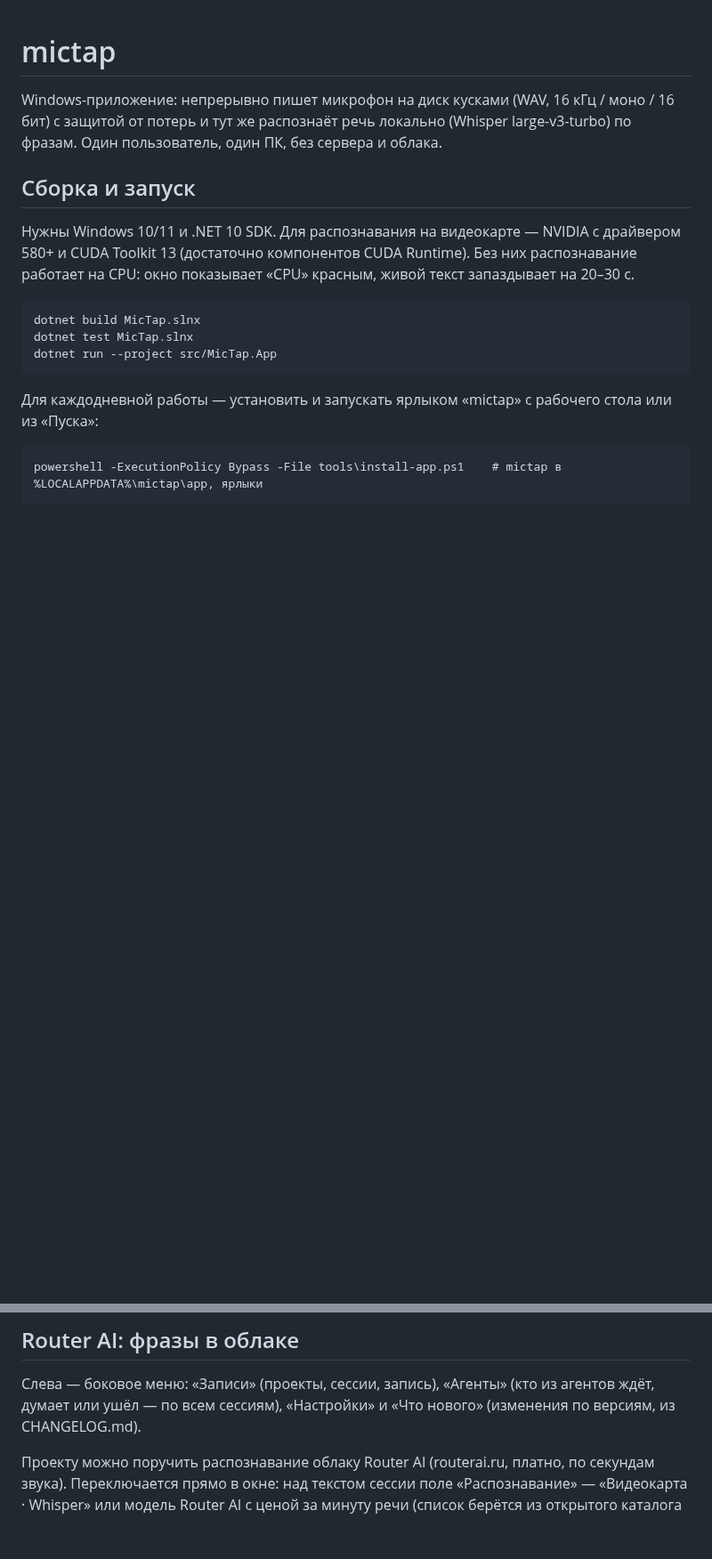
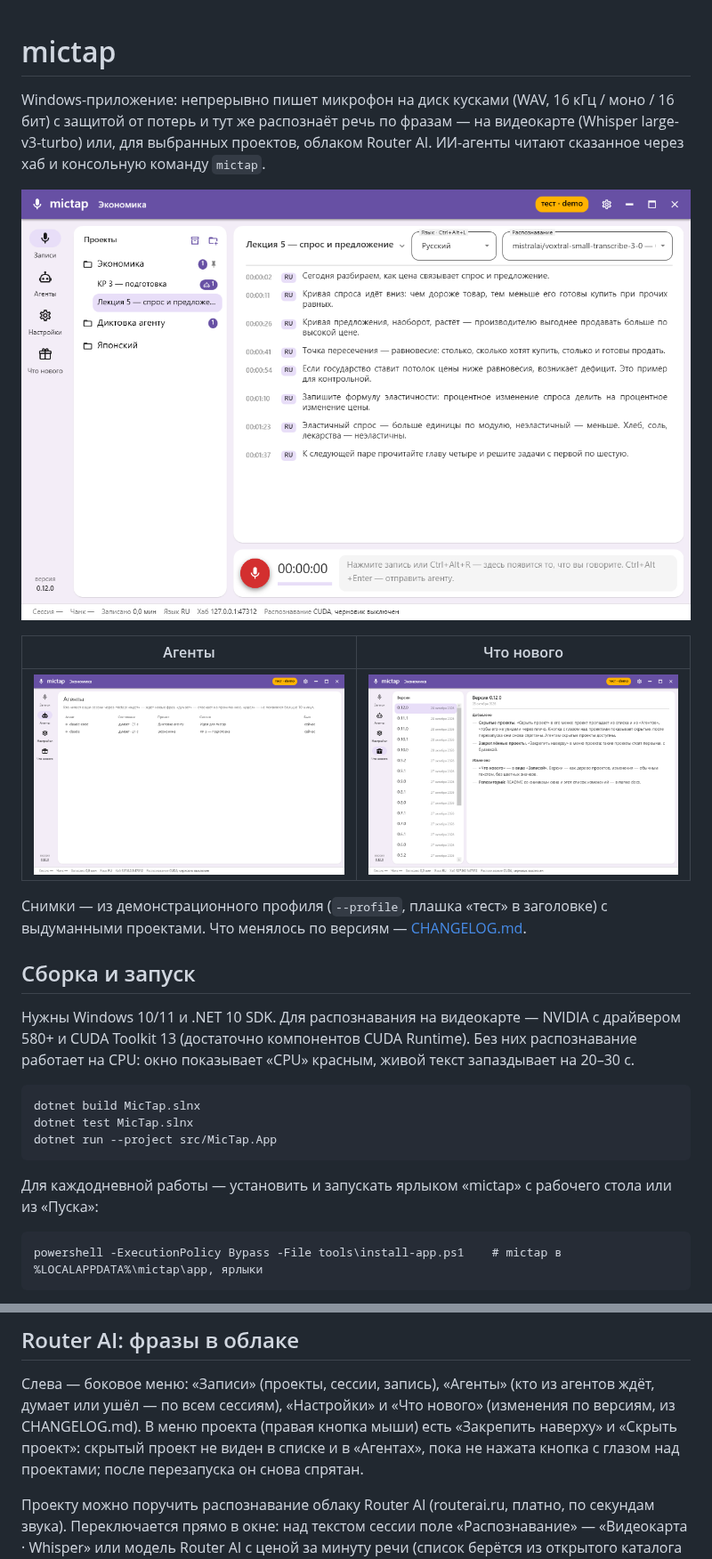
Before and after one commit to nvd05/mictap, a Markdown page: docs/README.md, 2 parts joined by grey strips. Shown at 89% size. Rendered like a GitHub page; pictures changed too: docs/images/agents.png (added), docs/images/records.png (added), docs/images/whats-new.png (added); blank space fills up the shorter version.

Commit message:
docs: README and CHANGELOG in docs/, screenshots from a demo profile
Co-Authored-By: Claude Opus 5.5 <noreply@anthropic.com>

```diff
--- a/docs/README.md
+++ b/docs/README.md
@@ -1,8 +1,17 @@
 # mictap
 
 Windows-приложение: непрерывно пишет микрофон на диск кусками (WAV, 16 кГц / моно / 16 бит) с защитой от потерь
-и тут же распознаёт речь локально (Whisper large-v3-turbo) по фразам. Один пользователь, один ПК, без сервера
-и облака.
+и тут же распознаёт речь по фразам — на видеокарте (Whisper large-v3-turbo) или, для выбранных проектов, облаком
+Router AI. ИИ-агенты читают сказанное через хаб и консольную команду `mictap`.
+
+![Записи: проекты и сессии на 9 часов, текст сессии на 3 часа, панель записи снизу](images/records.png)
+
+| Агенты | Что нового |
+|---|---|
+| ![Агенты всех сессий: кто ждёт, кто думает, кто ушёл](images/agents.png) | ![Изменения по версиям](images/whats-new.png) |
+
+Снимки — из демонстрационного профиля (`--profile`, плашка «тест» в заголовке) с выдуманными проектами.
+Что менялось по версиям — [CHANGELOG.md](CHANGELOG.md).
 
 ## Сборка и запуск
 
@@ -81,7 +90,9 @@ powershell -ExecutionPolicy Bypass -File tools\install-app.ps1    # mictap в %L
 ## Router AI: фразы в облаке
 
 Слева — боковое меню: «Записи» (проекты, сессии, запись), «Агенты» (кто из агентов ждёт, думает или ушёл — по всем
-сессиям), «Настройки» и «Что нового» (изменения по версиям, из CHANGELOG.md).
+сессиям), «Настройки» и «Что нового» (изменения по версиям, из CHANGELOG.md). В меню проекта (правая кнопка мыши)
+есть «Закрепить наверху» и «Скрыть проект»: скрытый проект не виден в списке и в «Агентах», пока не нажата кнопка с
+глазом над проектами; после перезапуска он снова спрятан.
 
 Проекту можно поручить распознавание облаку Router AI (routerai.ru, платно, по секундам звука). Переключается прямо в
 окне: над текстом сессии поле «Распознавание» — «Видеокарта · Whisper» или модель Router AI с ценой за минуту речи
```
Also changed, not shown: CLAUDE.md (+12 -2 lines), docs/CHANGELOG.md (+7 -0 lines), 1 other file.
